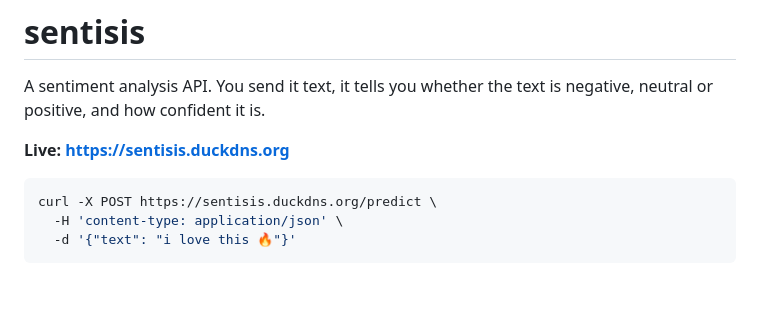
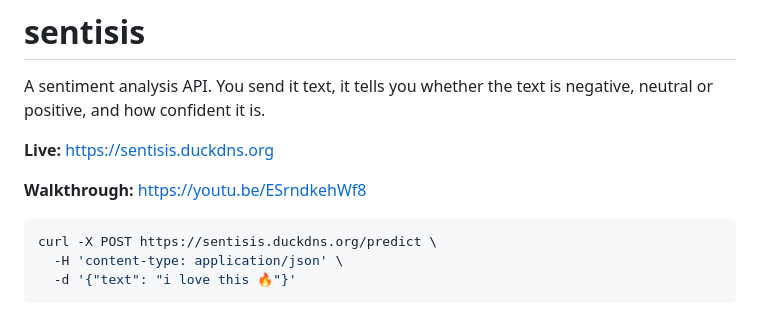
Before and after one commit to Bukunmi2108/sentisis, a Markdown page: README.md, the part around the change. GitHub-like rendering; blank space fills up the shorter version.

Commit message:
Adds walkthrough

````diff
--- a/README.md
+++ b/README.md
@@ -3,7 +3,9 @@
 A sentiment analysis API. You send it text, it tells you whether the text is negative, neutral or
 positive, and how confident it is.
 
-**Live: https://sentisis.duckdns.org**
+**Live:** https://sentisis.duckdns.org
+
+**Walkthrough:** https://youtu.be/ESrndkehWf8
 
 ```bash
 curl -X POST https://sentisis.duckdns.org/predict \
````
